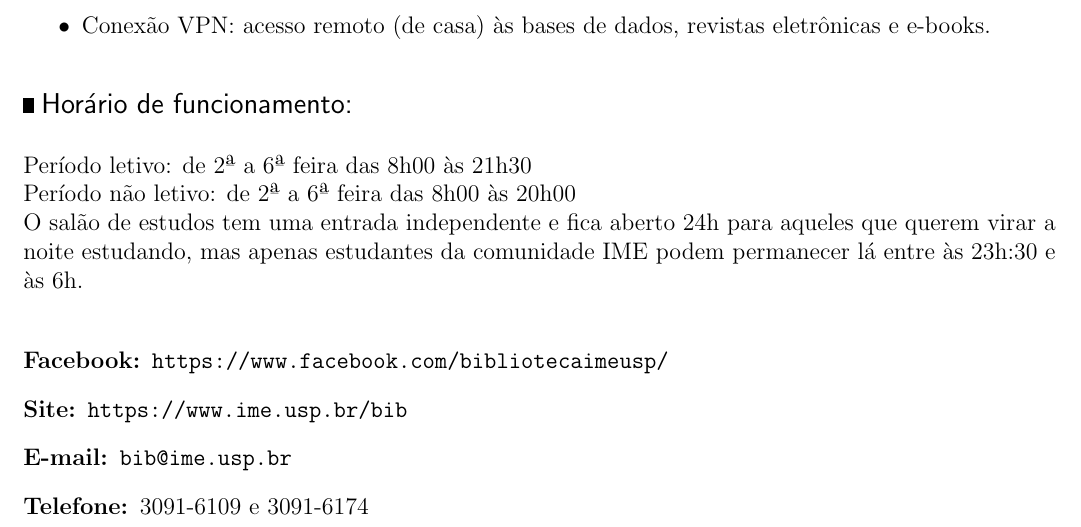
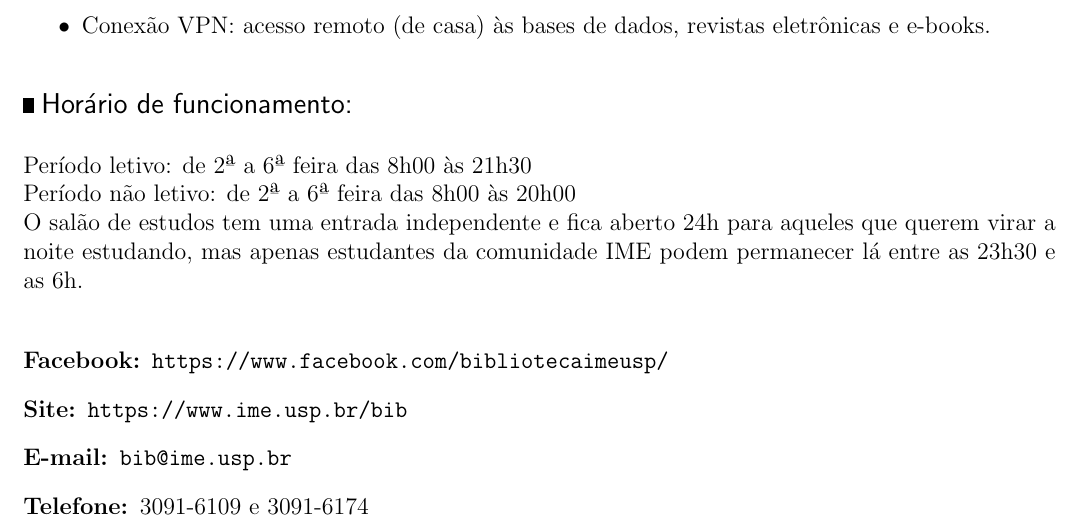
Before and after one commit to Kazuo256/guiadobixo, a LaTeX document (src/GuiaDoBixo.tex, which reads src/sobre_o_ime.tex): part of page 54 of 117, cut so that both start at the same text. Compiled offline with pdfLaTeX.

Commit message:
Update sobre_o_ime.tex
- Removi as crases e o ":" errados do horário de funcionamento da biblioteca

```diff
--- a/src/sobre_o_ime.tex
+++ b/src/sobre_o_ime.tex
@@ -196,7 +196,7 @@ Período letivo: de 2ª a 6ª feira das 8h00 às 21h30 \newline
 Período não letivo: de 2ª a 6ª feira das 8h00 às 20h00 \newline
 %\phantom{Período não letivo: }de sábados fechada%
 O salão de estudos tem uma entrada independente e fica aberto 24h para aqueles que querem
-virar a noite estudando, mas apenas estudantes da comunidade IME podem permanecer lá entre às 23h:30 e às 6h.
+virar a noite estudando, mas apenas estudantes da comunidade IME podem permanecer lá entre as 23h30 e as 6h.
 \end{subsubsecao}
 \begin{description}
   \item[Facebook:] \url{https://www.facebook.com/bibliotecaimeusp/}
```
